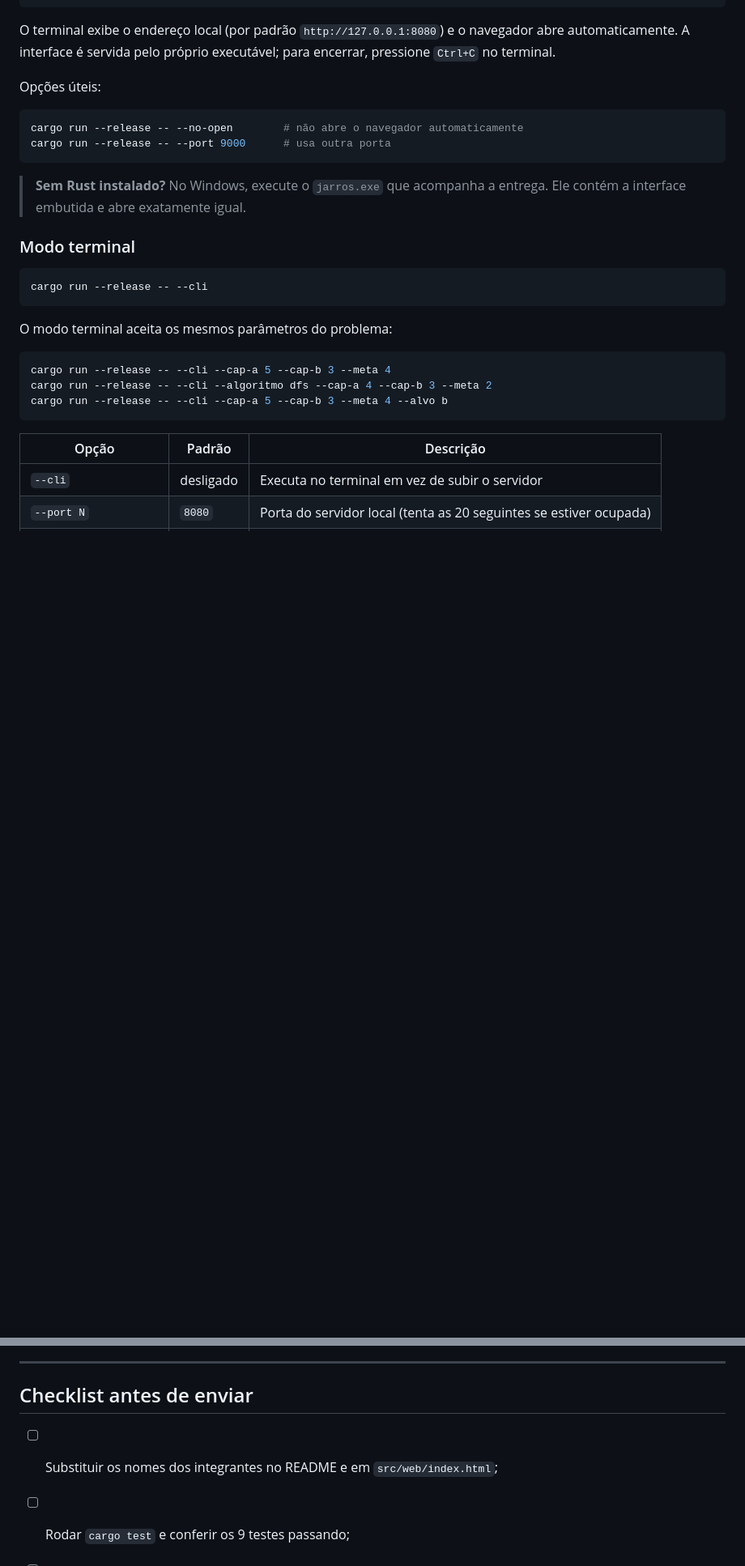
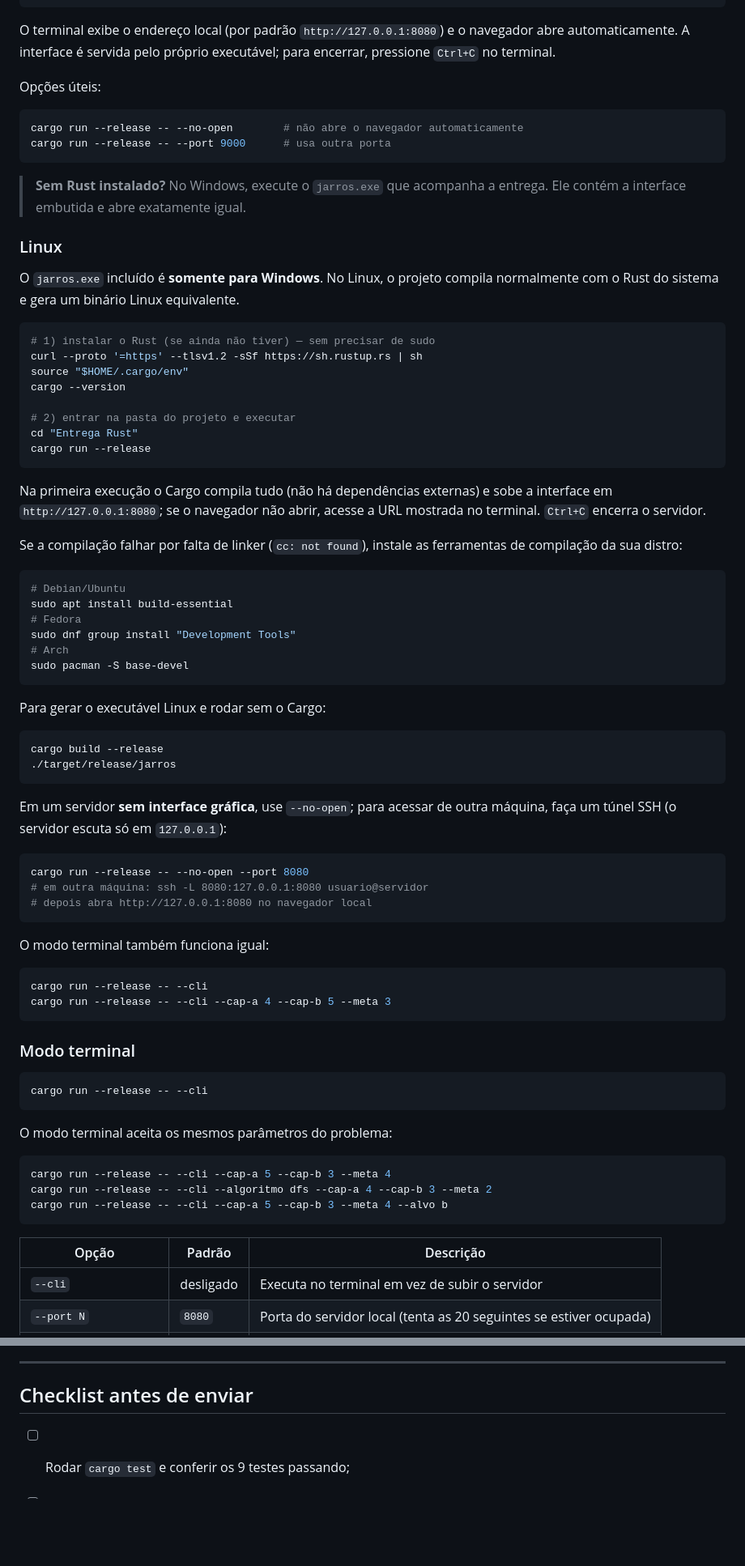
Before and after one commit to Estevaobonatto/JarrosRust, a Markdown page: README.md, 2 parts joined by grey strips. Shown at 81% size. Drawn GitHub-style; blank space fills up the shorter version.

Commit message:
docs: instruções de execução no Linux

````diff
--- a/README.md
+++ b/README.md
@@ -47,6 +41,62 @@ cargo run --release -- --port 9000      # usa outra porta
 
 > **Sem Rust instalado?** No Windows, execute o `jarros.exe` que acompanha a entrega.
 > Ele contém a interface embutida e abre exatamente igual.
+
+### Linux
+
+O `jarros.exe` incluído é **somente para Windows**. No Linux, o projeto compila normalmente
+com o Rust do sistema e gera um binário Linux equivalente.
+
+```bash
+# 1) instalar o Rust (se ainda não tiver) — sem precisar de sudo
+curl --proto '=https' --tlsv1.2 -sSf https://sh.rustup.rs | sh
+source "$HOME/.cargo/env"
+cargo --version
+
+# 2) entrar na pasta do projeto e executar
+cd "Entrega Rust"
+cargo run --release
+```
+
+Na primeira execução o Cargo compila tudo (não há dependências externas) e sobe a
+interface em `http://127.0.0.1:8080`; se o navegador não abrir, acesse a URL mostrada no
+terminal. `Ctrl+C` encerra o servidor.
+
+Se a compilação falhar por falta de linker (`cc: not found`), instale as ferramentas de
+compilação da sua distro:
+
+```bash
+# Debian/Ubuntu
+sudo apt install build-essential
+# Fedora
+sudo dnf group install "Development Tools"
+# Arch
+sudo pacman -S base-devel
+```
+
+Para gerar o executável Linux e rodar sem o Cargo:
+
+```bash
+cargo build --release
+./target/release/jarros
+```
+
+Em um servidor **sem interface gráfica**, use `--no-open`; para acessar de outra máquina,
+faça um túnel SSH (o servidor escuta só em `127.0.0.1`):
+
+```bash
+cargo run --release -- --no-open --port 8080
+# em outra máquina: ssh -L 8080:127.0.0.1:8080 usuario@servidor
+# depois abra http://127.0.0.1:8080 no navegador local
+```
+
+O modo terminal também funciona igual:
+
+```bash
+cargo run --release -- --cli
+cargo run --release -- --cli --cap-a 4 --cap-b 5 --meta 3
+```
+
 
 ### Modo terminal
 
@@ -288,7 +338,6 @@ ESTATÍSTICAS
 
 ## Checklist antes de enviar
 
-- [ ] Substituir os nomes dos integrantes no README e em `src/web/index.html`;
 - [ ] Rodar `cargo test` e conferir os 9 testes passando;
 - [ ] Rodar `cargo run --release` e navegar pela interface;
 - [ ] (Opcional) Compactar a pasta `Entrega Rust` em um `.zip` para entregar.
````
Also changed, not shown: other parts of README.md (+0 -6 lines).
